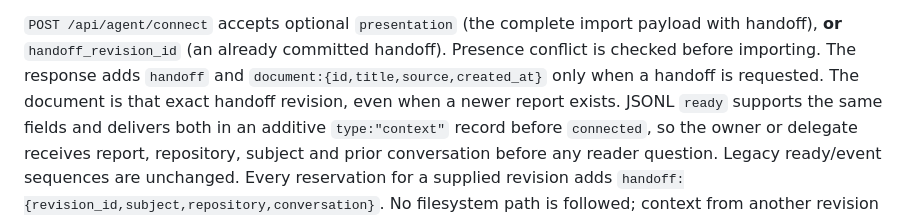
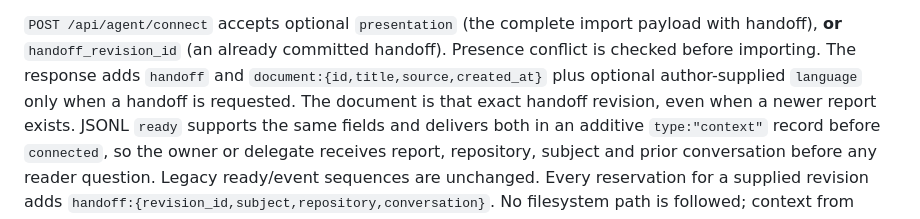
Before and after one commit to nicolascrop/sillage-axi, a Markdown page: docs/agent-protocol.md, the part around the change. Drawn GitHub-style.

Commit message:
no-mistakes(document): Fixed stale handoff and responsive documentation

```diff
--- a/docs/agent-protocol.md
+++ b/docs/agent-protocol.md
@@ -147,7 +147,8 @@ The connected handoff document includes this optional language too.
 
 `POST /api/agent/connect` accepts optional `presentation` (the complete import
 payload with handoff), **or** `handoff_revision_id` (an already committed handoff).
-Presence conflict is checked before importing. The response adds `handoff` and `document:{id,title,source,created_at}` only
+Presence conflict is checked before importing. The response adds `handoff` and
+`document:{id,title,source,created_at}` plus optional author-supplied `language` only
 when a handoff is requested. The document is that exact handoff revision, even
 when a newer report exists. JSONL `ready` supports the same fields and delivers
 both in an additive `type:"context"` record before `connected`, so the owner or
```
Also changed, not shown: README.md (+2 -2 lines), docs/local-agent.md (+1 -1 lines).
